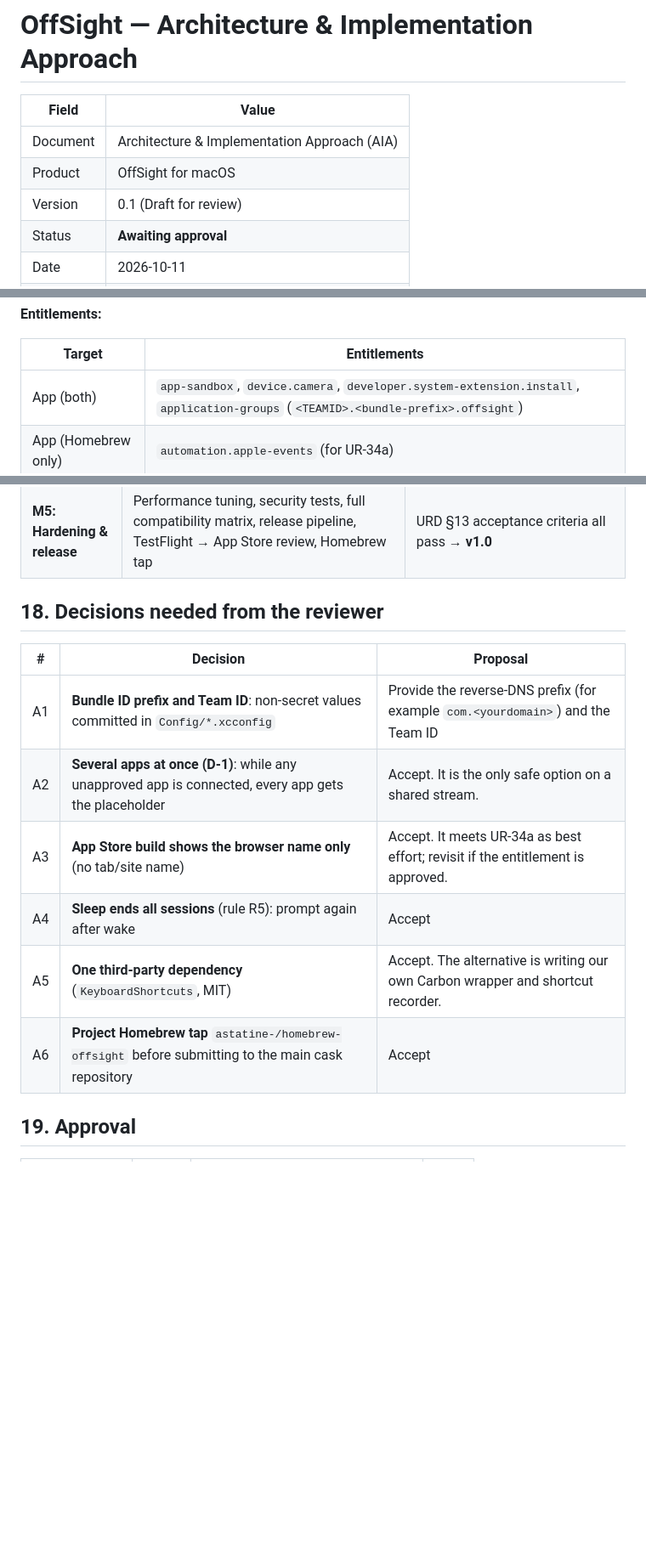
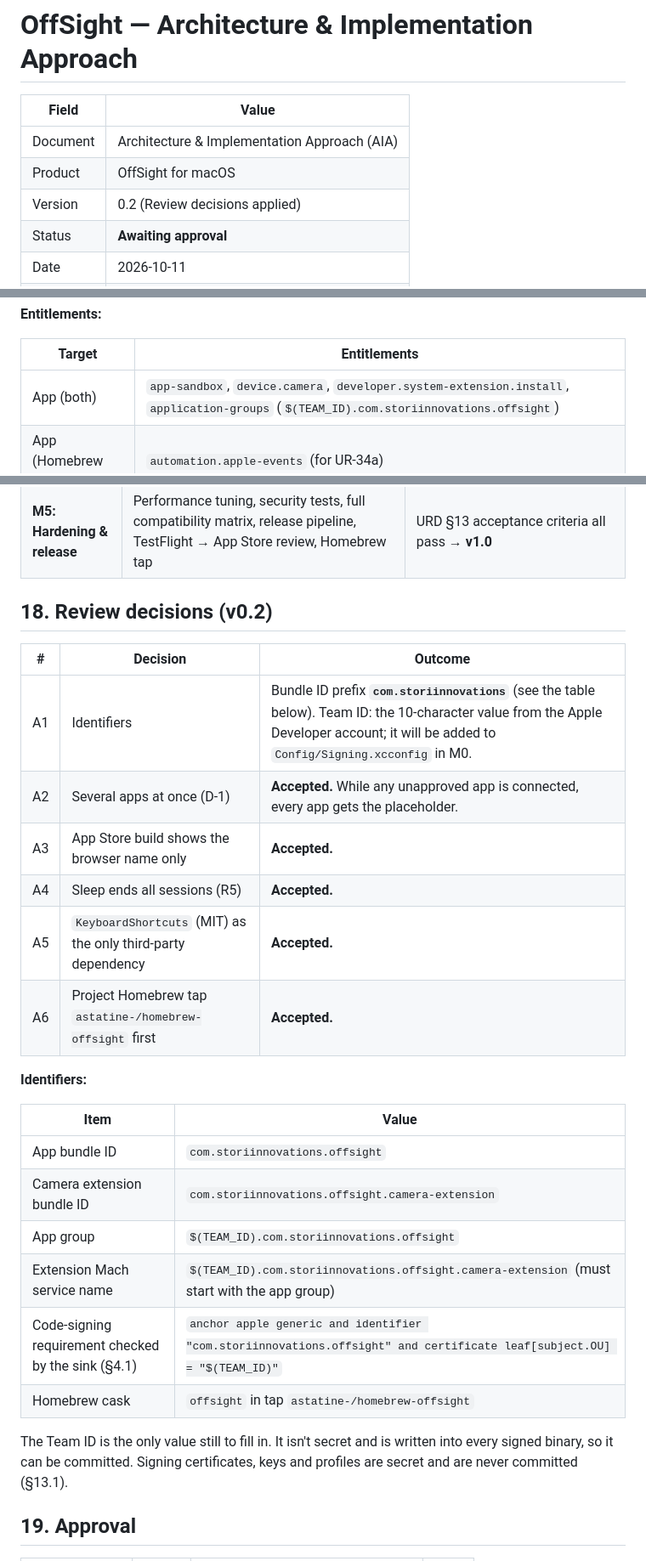
Before and after one commit to StoriInnovations/OffSight, a Markdown page: docs/02-architecture-and-implementation.md, 3 parts joined by grey strips. Shown at 85% size. Drawn GitHub-style; blank space fills up the shorter version.

Commit message:
Architecture doc v0.2: apply review decisions and identifiers
Co-Authored-By: Claude Opus 5.5 <noreply@anthropic.com>
Claude-Session: https://claude.ai/code/session_01Xg7hW97cAQDEQRgPMhgWf1

```diff
--- a/docs/02-architecture-and-implementation.md
+++ b/docs/02-architecture-and-implementation.md
@@ -4,7 +4,7 @@
 |--------------|--------------------------------------------------------------|
 | Document     | Architecture & Implementation Approach (AIA)                 |
 | Product      | OffSight for macOS                                           |
-| Version      | 0.1 (Draft for review)                                       |
+| Version      | 0.2 (Review decisions applied)                               |
 | Status       | **Awaiting approval**                                        |
 | Date         | 2026-10-11                                                   |
 | Based on     | [User Requirements v0.3 (approved)](01-user-requirements.md) |
@@ -321,7 +321,7 @@ offsight/
 
 | Target | Entitlements |
 |--------|--------------|
-| App (both) | `app-sandbox`, `device.camera`, `developer.system-extension.install`, `application-groups` (`<TEAMID>.<bundle-prefix>.offsight`) |
+| App (both) | `app-sandbox`, `device.camera`, `developer.system-extension.install`, `application-groups` (`$(TEAM_ID).com.storiinnovations.offsight`) |
 | App (Homebrew only) | `automation.apple-events` (for UR-34a) |
 | Extension | `app-sandbox`, `application-groups` (same group; required for the extension's Mach service name) |
 | **Never** | `network.client` and `network.server` |
@@ -426,16 +426,29 @@ These spikes run **first** (milestone M0). Each has a clear pass/fail result, an
 | **M4: Product polish** | Onboarding, settings, custom and initials placeholders, launch at login and crash restart, pause, history, uninstall, accessibility | First-run to protected in under 3 minutes; VoiceOver walkthrough passes |
 | **M5: Hardening & release** | Performance tuning, security tests, full compatibility matrix, release pipeline, TestFlight → App Store review, Homebrew tap | URD §13 acceptance criteria all pass → **v1.0** |
 
-## 18. Decisions needed from the reviewer
+## 18. Review decisions (v0.2)
 
-| # | Decision | Proposal |
-|---|----------|----------|
-| A1 | **Bundle ID prefix and Team ID**: non-secret values committed in `Config/*.xcconfig` | Provide the reverse-DNS prefix (for example `com.<yourdomain>`) and the Team ID |
-| A2 | **Several apps at once (D-1)**: while any unapproved app is connected, every app gets the placeholder | Accept. It is the only safe option on a shared stream. |
-| A3 | **App Store build shows the browser name only** (no tab/site name) | Accept. It meets UR-34a as best effort; revisit if the entitlement is approved. |
-| A4 | **Sleep ends all sessions** (rule R5): prompt again after wake | Accept |
-| A5 | **One third-party dependency** (`KeyboardShortcuts`, MIT) | Accept. The alternative is writing our own Carbon wrapper and shortcut recorder. |
-| A6 | **Project Homebrew tap** `astatine-/homebrew-offsight` before submitting to the main cask repository | Accept |
+| # | Decision | Outcome |
+|---|----------|---------|
+| A1 | Identifiers | Bundle ID prefix **`com.storiinnovations`** (see the table below). Team ID: the 10-character value from the Apple Developer account; it will be added to `Config/Signing.xcconfig` in M0. |
+| A2 | Several apps at once (D-1) | **Accepted.** While any unapproved app is connected, every app gets the placeholder. |
+| A3 | App Store build shows the browser name only | **Accepted.** |
+| A4 | Sleep ends all sessions (R5) | **Accepted.** |
+| A5 | `KeyboardShortcuts` (MIT) as the only third-party dependency | **Accepted.** |
+| A6 | Project Homebrew tap `astatine-/homebrew-offsight` first | **Accepted.** |
+
+**Identifiers:**
+
+| Item | Value |
+|------|-------|
+| App bundle ID | `com.storiinnovations.offsight` |
+| Camera extension bundle ID | `com.storiinnovations.offsight.camera-extension` |
+| App group | `$(TEAM_ID).com.storiinnovations.offsight` |
+| Extension Mach service name | `$(TEAM_ID).com.storiinnovations.offsight.camera-extension` (must start with the app group) |
+| Code-signing requirement checked by the sink (§4.1) | `anchor apple generic and identifier "com.storiinnovations.offsight" and certificate leaf[subject.OU] = "$(TEAM_ID)"` |
+| Homebrew cask | `offsight` in tap `astatine-/homebrew-offsight` |
+
+The Team ID is the only value still to fill in. It isn't secret and is written into every signed binary, so it can be committed. Signing certificates, keys and profiles are secret and are never committed (§13.1).
 
 ## 19. Approval
 
```
